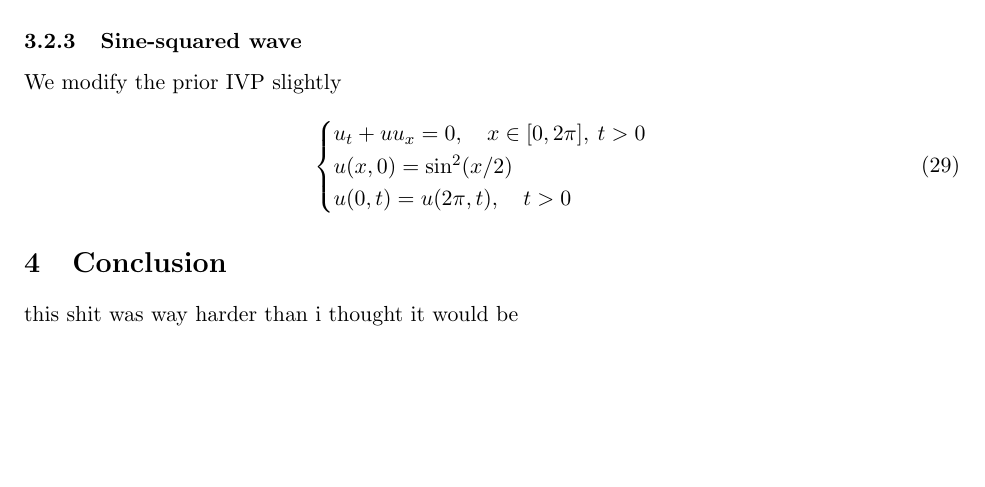
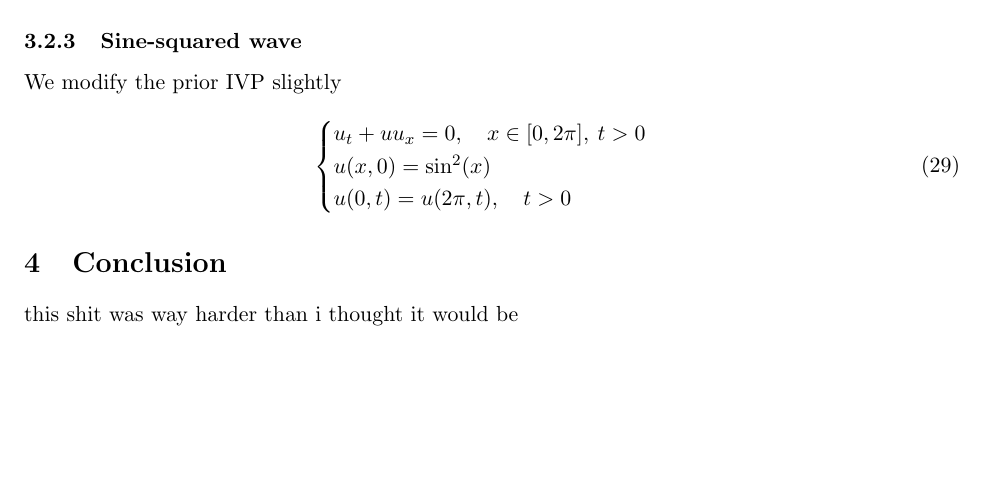
Before and after one commit to agormann/MACM416-project, a LaTeX document (LaTeX/report.tex): part of page 6 of 8, cut so that both start at the same text. The pictures show the PDF file pdf/report.pdf that the author committed with the source.

Commit message:
made some movies + did a bit on the report

```diff
--- a/LaTeX/report.tex
+++ b/LaTeX/report.tex
@@ -334,7 +334,7 @@ We modify the prior IVP slightly
 \begin{equation}
     \begin{cases}
         u_t + uu_x = 0, \quad x \in [0, 2\pi], \: t>0 \\
-        u(x,0) = \sin^2(x/2) \\
+        u(x,0) = \sin^2(x) \\
         u(0,t) = u(2\pi,t), \quad t > 0
     \end{cases}
 \end{equation}
```
Also changed, not shown: pdf/report.pdf, 19 other files.
